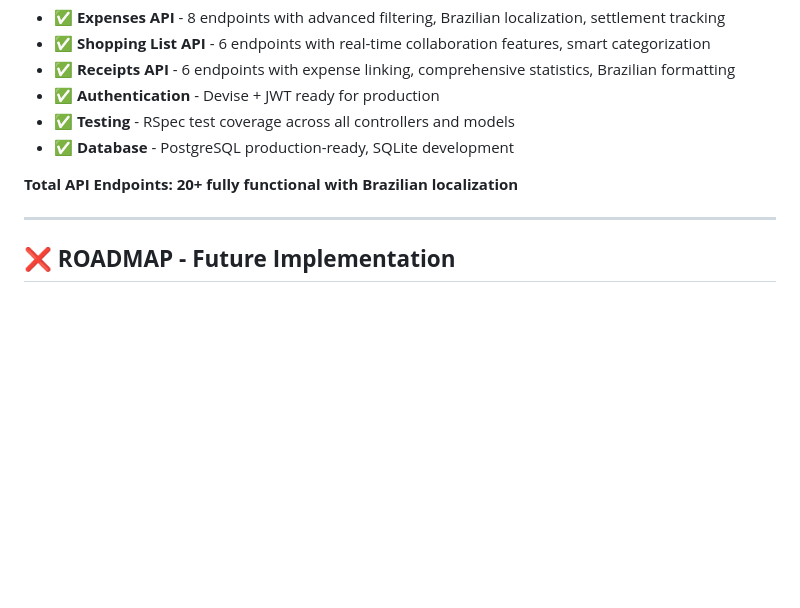
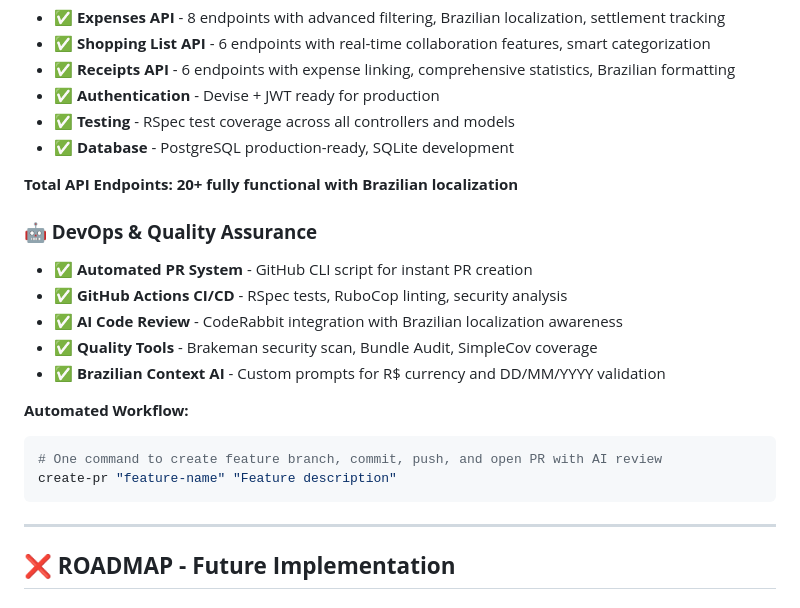
Before and after one commit to luizmuraro/roomate-manager, a Markdown page: backend/FEATURE_ROADMAP.md, the part around the change. Drawn GitHub-style; blank space fills up the shorter version.

Commit message:
docs: update roadmap with automated PR system completion
- Add DevOps & Quality Assurance section
- Document automated PR workflow with AI review
- Update project status to include CI/CD capabilities

🤖 Generated with [Claude Code](https://claude.ai/code)

Co-Authored-By: Claude <noreply@anthropic.com>

````diff
--- a/backend/FEATURE_ROADMAP.md
+++ b/backend/FEATURE_ROADMAP.md
@@ -51,6 +51,19 @@
 - ✅ **Database** - PostgreSQL production-ready, SQLite development
 
 **Total API Endpoints: 20+ fully functional with Brazilian localization**
+
+### **🤖 DevOps & Quality Assurance**
+- ✅ **Automated PR System** - GitHub CLI script for instant PR creation
+- ✅ **GitHub Actions CI/CD** - RSpec tests, RuboCop linting, security analysis
+- ✅ **AI Code Review** - CodeRabbit integration with Brazilian localization awareness
+- ✅ **Quality Tools** - Brakeman security scan, Bundle Audit, SimpleCov coverage
+- ✅ **Brazilian Context AI** - Custom prompts for R$ currency and DD/MM/YYYY validation
+
+**Automated Workflow:**
+```bash
+# One command to create feature branch, commit, push, and open PR with AI review
+create-pr "feature-name" "Feature description"
+```
 
 ---
 
````
